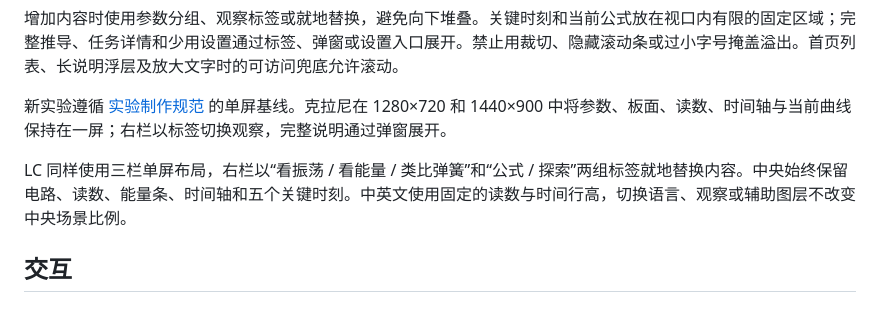
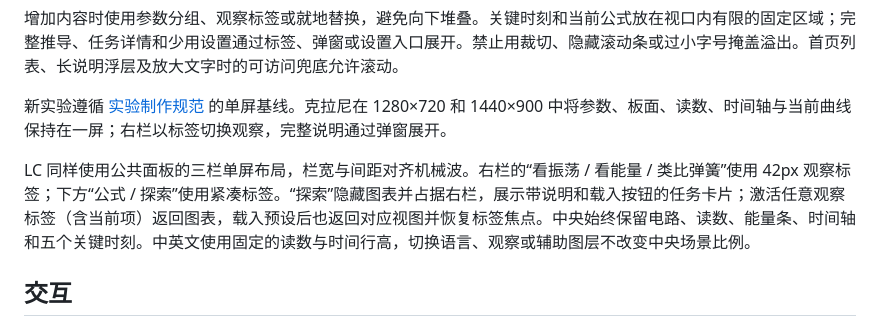
Before and after one commit to XingHE-YX/PHY-Lab, a Markdown page: DESIGN.md, the part around the change. Drawn GitHub-style.

```diff
--- a/DESIGN.md
+++ b/DESIGN.md
@@ -30,7 +30,7 @@ LC 以始终可见的电容、开关与线圈为中心，器件保持轻微材
 
 新实验遵循 [实验制作规范](docs/experiment-guidelines.md) 的单屏基线。克拉尼在 1280×720 和 1440×900 中将参数、板面、读数、时间轴与当前曲线保持在一屏；右栏以标签切换观察，完整说明通过弹窗展开。
 
-LC 同样使用三栏单屏布局，右栏以“看振荡 / 看能量 / 类比弹簧”和“公式 / 探索”两组标签就地替换内容。中央始终保留电路、读数、能量条、时间轴和五个关键时刻。中英文使用固定的读数与时间行高，切换语言、观察或辅助图层不改变中央场景比例。
+LC 同样使用公共面板的三栏单屏布局，栏宽与间距对齐机械波。右栏的“看振荡 / 看能量 / 类比弹簧”使用 42px 观察标签；下方“公式 / 探索”使用紧凑标签。“探索”隐藏图表并占据右栏，展示带说明和载入按钮的任务卡片；激活任意观察标签（含当前项）返回图表，载入预设后也返回对应视图并恢复标签焦点。中央始终保留电路、读数、能量条、时间轴和五个关键时刻。中英文使用固定的读数与时间行高，切换语言、观察或辅助图层不改变中央场景比例。
 
 ## 交互
 
```
Also changed, not shown: README.md (+1 -1 lines), docs/lc-model.md (+3 -1 lines), docs/assets/lc-oscillator.png, 4 other files.
